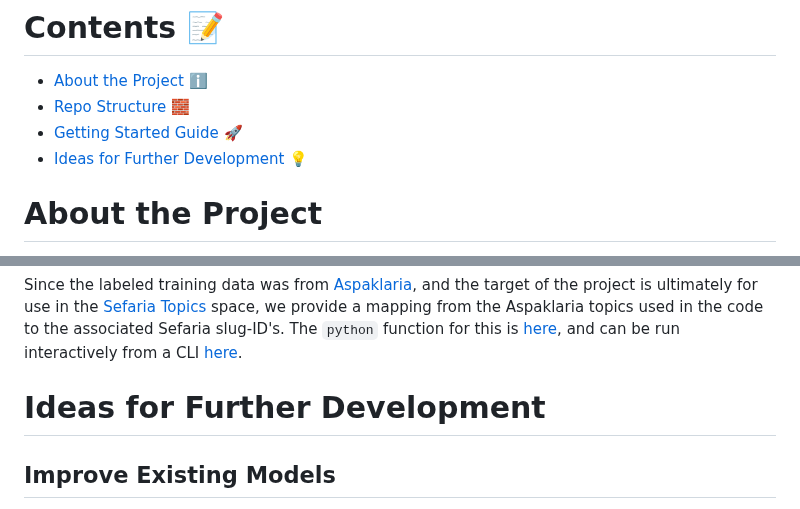
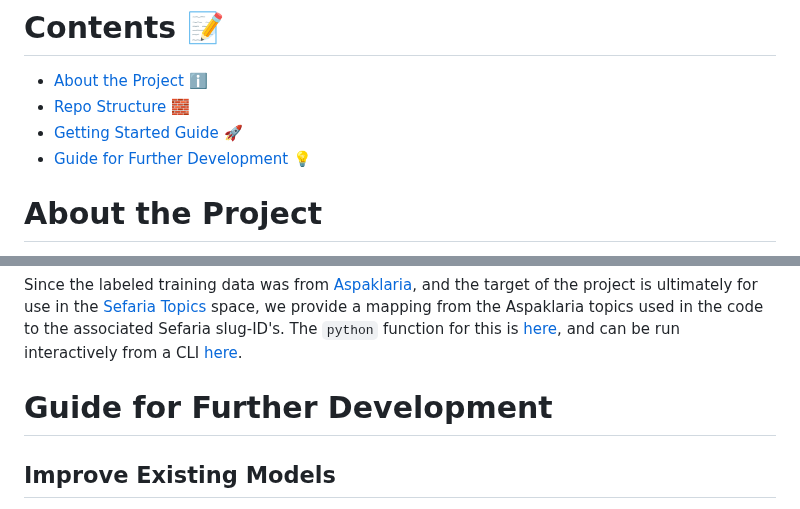
Before and after one commit to TorahTextTopicTagger/T4Project, a Markdown page: README.md, 2 parts joined by grey strips. Rendered like a GitHub page.

Commit message:
update read.me

```diff
--- a/README.md
+++ b/README.md
@@ -2,7 +2,7 @@
 - [About the Project](#about-the-project) :information_source:
 - [Repo Structure](#repo-structure) :bricks:
 - [Getting Started Guide](#getting-started-guide) :rocket:
-- [Ideas for Further Development](#ideas-for-further-development) :bulb:
+- [Guide for Further Development](#guide-for-further-development) :bulb:
 
 # About the Project
 To see an overview of our project, see our GitHub Pages site [here](https://torahtexttopictagger.github.io/T4Project/).
@@ -81,7 +81,7 @@ Here we report the results of our models, including basic sklearn models, XGBoos
 ### Sefaria Slug-ID Mapping
 Since the labeled training data was from [Aspaklaria](https://www.aspaklaria.info/), and the target of the project is ultimately for use in the [Sefaria Topics](https://www.sefaria.org/topics) space, we provide a mapping from the Aspaklaria topics used in the code to the associated Sefaria slug-ID's. The `python` function for this is [here](Utils/topic_to_slug/convert_topics_to_sefaria_ids.py), and can be run interactively from a CLI [here](Utils/topic_to_slug/convert_topics_to_sefaria_ids_interactive.py).
 
-# Ideas for Further Development
+# Guide for Further Development
 
 ## Improve Existing Models
 There is likely not much room to improve the accuracy of the existing models through hyperparameter tuning, as our attempts to do this seemed futile.
```
